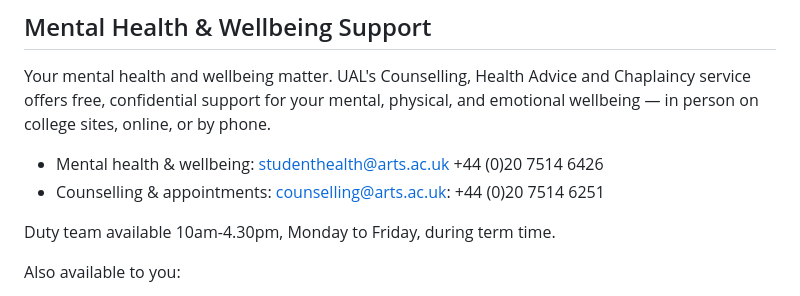
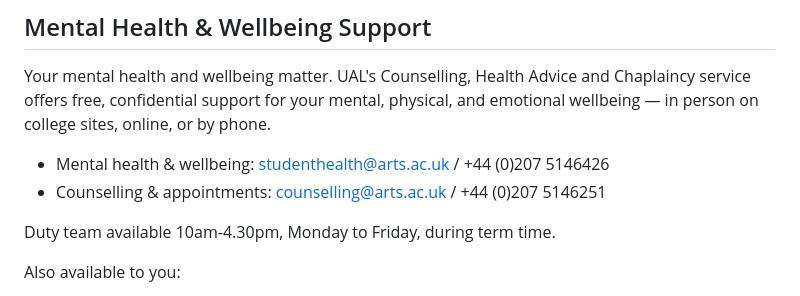
Before and after one commit to JGL/IntroductionToCreativeComputing-2026-2027, a Markdown page: README.md, the part around the change. Rendered like a GitHub page.

Commit message:
Fix contact details formatting in README
Updated contact information formatting for mental health and wellbeing support.

```diff
--- a/README.md
+++ b/README.md
@@ -99,8 +99,8 @@ Finally, some tips about how to get the best grades possible:
 
 Your mental health and wellbeing matter. UAL's Counselling, Health Advice and Chaplaincy service offers free, confidential support for your mental, physical, and emotional wellbeing — in person on college sites, online, or by phone.
 
-* Mental health & wellbeing: studenthealth@arts.ac.uk +44 (0)20 7514 6426
-* Counselling & appointments: counselling@arts.ac.uk: +44 (0)20 7514 6251
+* Mental health & wellbeing: studenthealth@arts.ac.uk / +44 (0)207 5146426
+* Counselling & appointments: counselling@arts.ac.uk / +44 (0)207 5146251
 
 Duty team available 10am-4.30pm, Monday to Friday, during term time.
 
```
